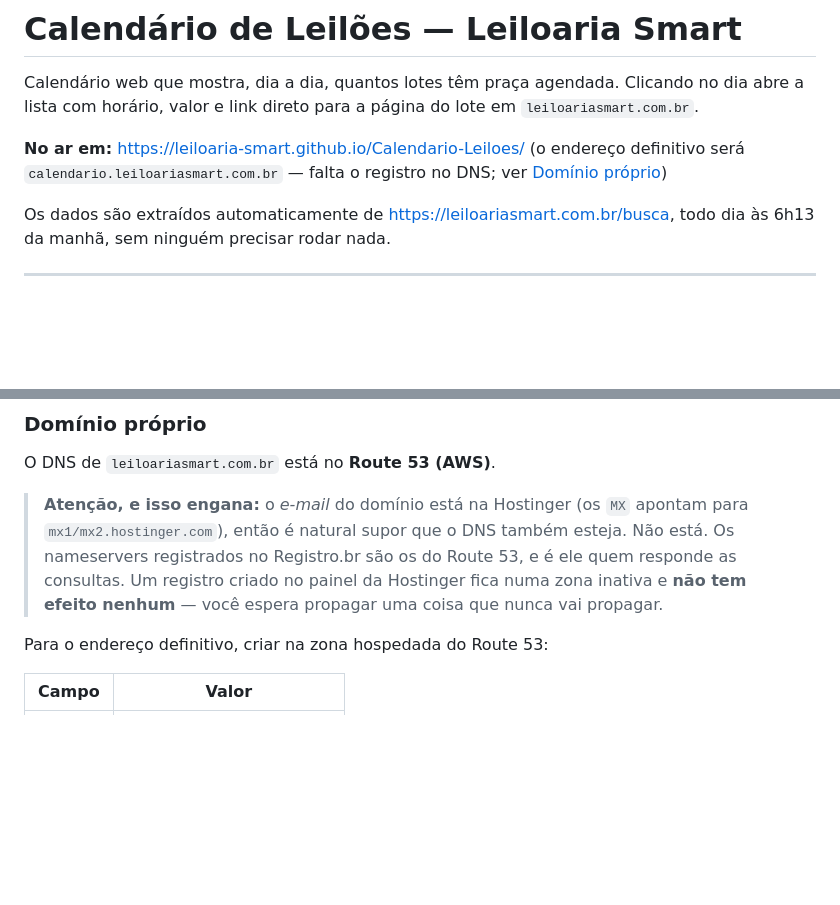
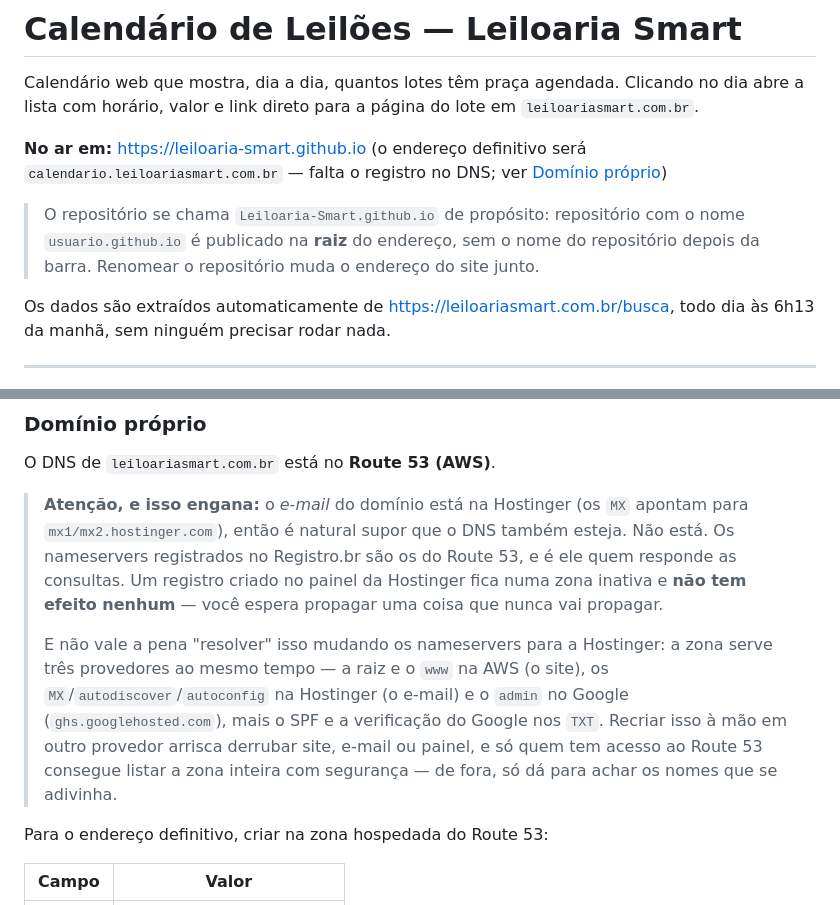
Before and after one commit to Leiloaria-Smart/Calendario-Leiloes, a Markdown page: README.md, 2 parts joined by grey strips. Drawn GitHub-style; blank space fills up the shorter version.

Commit message:
Endereço na raiz, e o mapa de quem serve o quê no domínio
O repositório passou a se chamar Leiloaria-Smart.github.io. Repositório com o
nome usuario.github.io é publicado na raiz do endereço, então o site saiu de
leiloaria-smart.github.io/Calendario-Leiloes para leiloaria-smart.github.io.
Fica registrado que o nome não é decorativo: renomear o repositório muda o
endereço do site junto.

O aviso sobre o DNS ganha o levantamento de quem serve o quê. A zona atende
três provedores ao mesmo tempo — raiz e www na AWS, MX/autodiscover/autoconfig
na Hostinger, admin no Google — mais SPF e verificação do Google nos TXT. É a
resposta concreta para a ideia de mudar os nameservers para a Hostinger e
administrar tudo por lá: recriar isso à mão arrisca derrubar site, e-mail ou
painel, e de fora só dá para achar os nomes que se adivinha.

```diff
--- a/README.md
+++ b/README.md
@@ -4,9 +4,14 @@ Calendário web que mostra, dia a dia, quantos lotes têm praça agendada. Clica
 no dia abre a lista com horário, valor e link direto para a página do lote em
 `leiloariasmart.com.br`.
 
-**No ar em:** https://leiloaria-smart.github.io/Calendario-Leiloes/
+**No ar em:** https://leiloaria-smart.github.io
 (o endereço definitivo será `calendario.leiloariasmart.com.br` — falta o
 registro no DNS; ver [Domínio próprio](#domínio-próprio))
+
+> O repositório se chama `Leiloaria-Smart.github.io` de propósito: repositório
+> com o nome `usuario.github.io` é publicado na **raiz** do endereço, sem o
+> nome do repositório depois da barra. Renomear o repositório muda o endereço
+> do site junto.
 
 Os dados são extraídos automaticamente de https://leiloariasmart.com.br/busca,
 todo dia às 6h13 da manhã, sem ninguém precisar rodar nada.
@@ -228,6 +233,14 @@ O DNS de `leiloariasmart.com.br` está no **Route 53 (AWS)**.
 > Route 53, e é ele quem responde as consultas. Um registro criado no painel da
 > Hostinger fica numa zona inativa e **não tem efeito nenhum** — você espera
 > propagar uma coisa que nunca vai propagar.
+>
+> E não vale a pena "resolver" isso mudando os nameservers para a Hostinger: a
+> zona serve três provedores ao mesmo tempo — a raiz e o `www` na AWS (o site),
+> os `MX`/`autodiscover`/`autoconfig` na Hostinger (o e-mail) e o `admin` no
+> Google (`ghs.googlehosted.com`), mais o SPF e a verificação do Google nos
+> `TXT`. Recriar isso à mão em outro provedor arrisca derrubar site, e-mail ou
+> painel, e só quem tem acesso ao Route 53 consegue listar a zona inteira com
+> segurança — de fora, só dá para achar os nomes que se adivinha.
 
 Para o endereço definitivo, criar na zona hospedada do Route 53:
 
```
